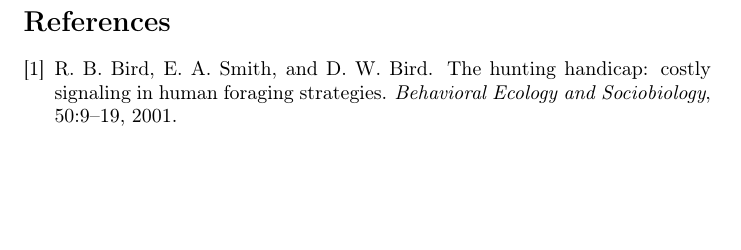
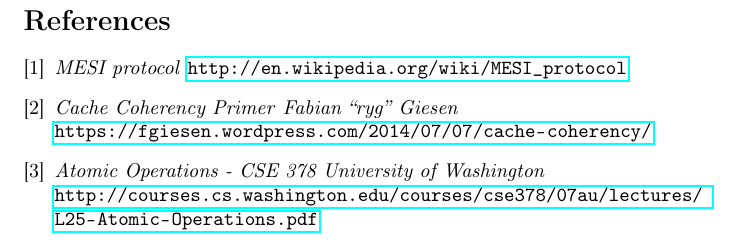
Before and after one commit to aakarsh/concurrency-paper, a LaTeX document (concur.tex): part of page 2 of 2, cut so that both start at the same text, the shorter picture padded with empty space. Compiled offline with pdfLaTeX.

Commit message:
adding references

```diff
--- a/concur.tex
+++ b/concur.tex
@@ -66,7 +66,19 @@ Two bits are added to each ache line which represent the four states that a cach
 \end{itemize}
 
 
-\bibliographystyle{plain}
-\bibliography{references}
+\begin{thebibliography}{9}
+\bibitem{mesi-wikipedia}
+  \textit{MESI protocol}
+  \url{http://en.wikipedia.org/wiki/MESI_protocol}
+\bibitem{cache-coherency-primer}
+   \textit{Cache Coherency Primer}  \textit{Fabian “ryg” Giesen} \\
+   \url{https://fgiesen.wordpress.com/2014/07/07/cache-coherency/}
+
+ \bibitem{atomic-operations}
+   \textit{Atomic Operations - CSE 378 University of Washington} \\
+  \url{http://courses.cs.washington.edu/courses/cse378/07au/lectures/L25-Atomic-Operations.pdf}
+
+
+\end{thebibliography}
 
 \end{document}
```
